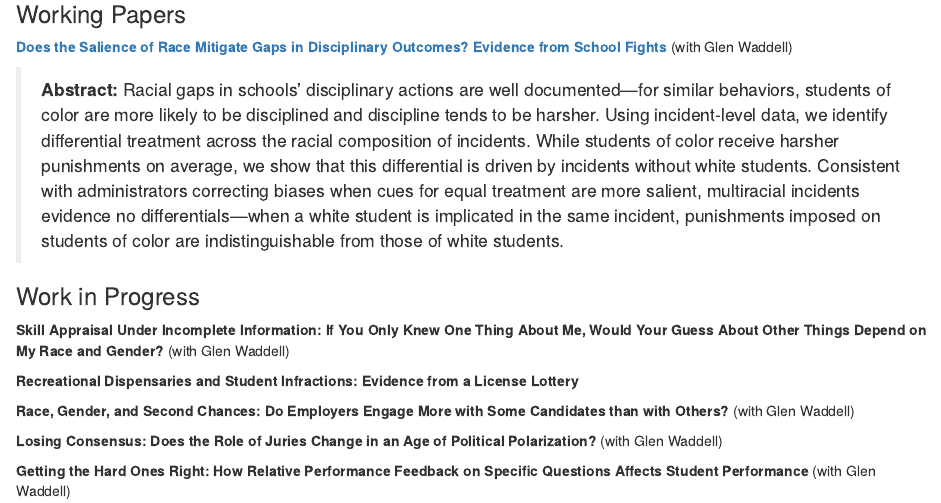
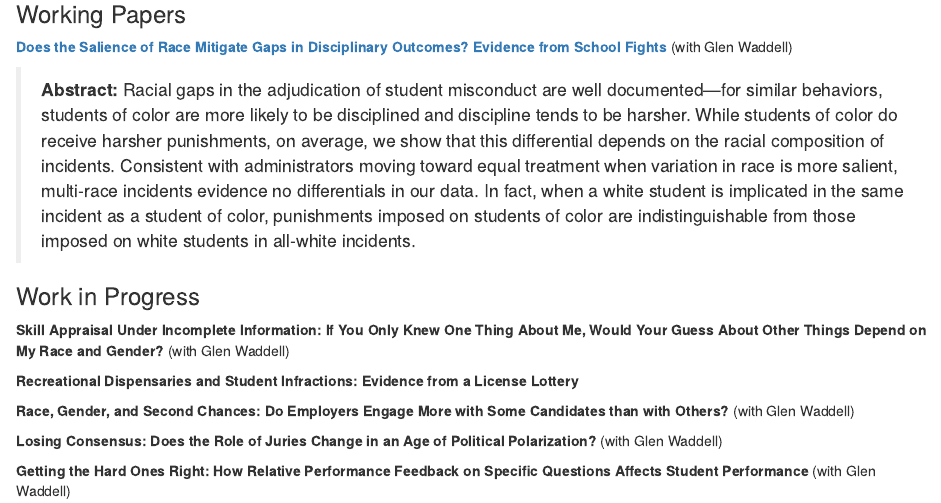
Before and after one commit to kyleraze/Website, an R Markdown document (content/research/research.Rmarkdown): the page in a window 1100 px wide, from 460 px down. Rendered offline with R 4.5, knitr and Pandoc, with nearby package versions.

Commit message:
June update

```diff
--- a/content/research/research.Rmarkdown
+++ b/content/research/research.Rmarkdown
@@ -30,7 +30,7 @@ projects: []
 
 **[Does the Salience of Race Mitigate Gaps in Disciplinary Outcomes? Evidence from School Fights](/files/RazeWaddell_Salience-of-Race.pdf)** (with Glen Waddell)
 
-> **Abstract:** Racial gaps in schools' disciplinary actions are well documented---for similar behaviors, students of color are more likely to be disciplined and discipline tends to be harsher. Using incident-level data, we identify differential treatment across the racial composition of incidents. While students of color receive harsher punishments on average, we show that this differential is driven by incidents without white students. Consistent with administrators correcting biases when cues for equal treatment are more salient, multiracial incidents evidence no differentials---when a white student is implicated in the same incident, punishments imposed on students of color are indistinguishable from those of white students.
+> **Abstract:** Racial gaps in the adjudication of student misconduct are well documented---for similar behaviors, students of color are more likely to be disciplined and discipline tends to be	harsher. While students of color do receive harsher punishments, on average, we show that this differential depends on the racial composition of incidents. Consistent with	administrators moving toward equal treatment when variation in race is more salient, multi-race incidents evidence no differentials in our data. In fact, when a white student is implicated in the same incident as a student of color, punishments imposed on students of color are indistinguishable from those imposed on white students in all-white incidents.
 
 ### Work in Progress
 
```
Also changed, not shown: static/files/Raze_CV.pdf, 1 other file.
